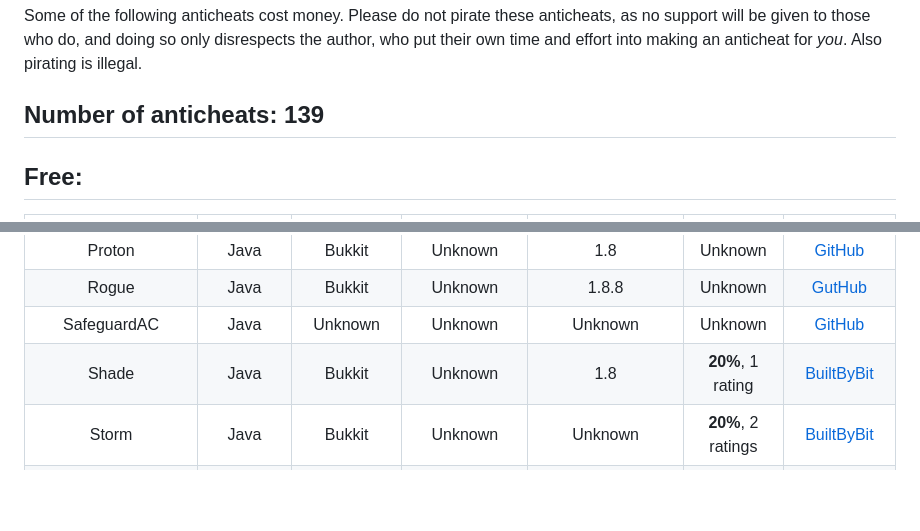
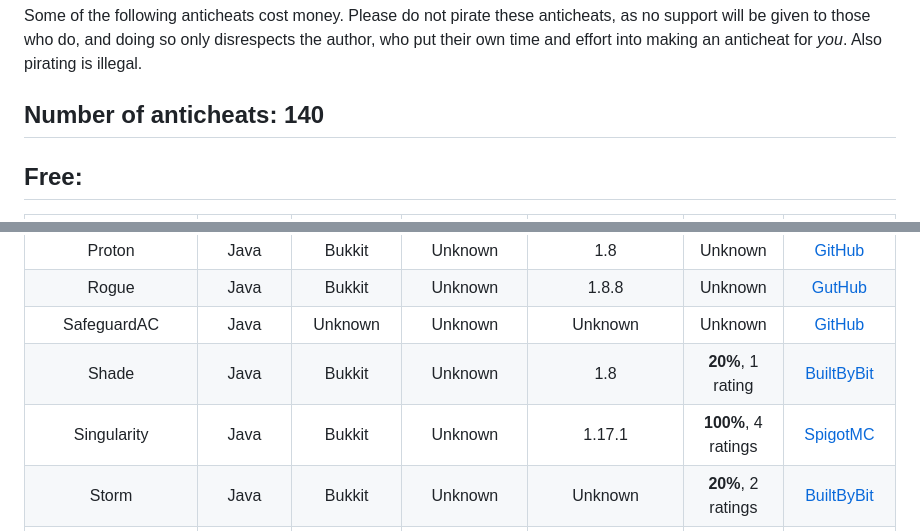
Before and after one commit to ManInMyVan/Minecraft-Anticheat-List, a Markdown page: README.md, 2 parts joined by grey strips. GitHub-like rendering; blank space fills up the shorter version.

Commit message:
Singularity

```diff
--- a/README.md
+++ b/README.md
@@ -5,7 +5,7 @@
 
 Some of the following anticheats cost money. Please do not pirate these anticheats, as no support will be given to those who do, and doing so only disrespects the author, who put their own time and effort into making an anticheat for *you*. Also pirating is illegal.
 
-## Number of anticheats: 139
+## Number of anticheats: 140
 
 ## Free:
 Anticheat                 |Edition|Platform  |Status      |Supported Versions                                                                         |Rating               |Links
@@ -94,6 +94,7 @@ Proton                    |Java   |Bukkit    |Unknown     |1.8
 Rogue                     |Java   |Bukkit    |Unknown     |1.8.8                                                                                      |Unknown              |[GutHub](https://github.com/george/rogue-anticheat)
 SafeguardAC               |Java   |Unknown   |Unknown     |Unknown                                                                                    |Unknown              |[GitHub](https://github.com/terminalsin/SafeguardAC)
 Shade                     |Java   |Bukkit    |Unknown     |1.8                                                                                        |**20%**, 1 rating    |[BuiltByBit](https://builtbybit.com/resources/22596)
+Singularity               |Java   |Bukkit    |Unknown     |1.17.1                                                                                     |**100%**, 4 ratings  |[SpigotMC](https://spigotmc.org/resources/97779)
 Storm                     |Java   |Bukkit    |Unknown     |Unknown                                                                                    |**20%**, 2 ratings   |[BuiltByBit](https://builtbybit.com/resources/16353)
 Vagmemes                  |Java   |Bukkit    |Unknown     |1.8.8                                                                                      |**≈70%**, 19 ratings |[SpigotMC](https://spigotmc.org/resources/57080)
 Warden                    |Java   |Bukkit    |Unknown     |1.8 - 1.16                                                                                 |**≈80%**, 25 ratings |[SpigotMC](https://spigotmc.org/resources/81877)
```
